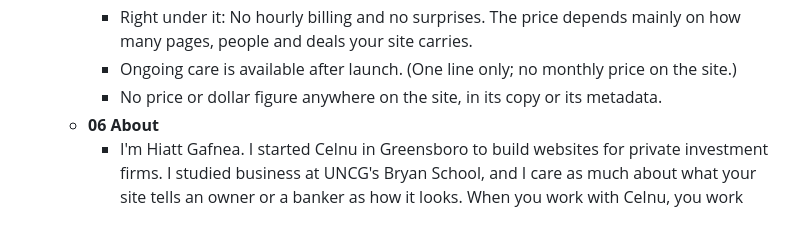
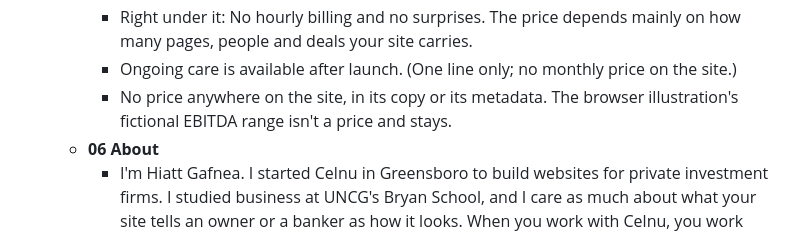
Before and after one commit to sqoax/celnu, a Markdown page: CLAUDE.md, the part around the change. Drawn GitHub-style.

Commit message:
Keep the illustration's EBITDA range out of the no-price rule
Co-Authored-By: Claude Opus 5.5 <noreply@anthropic.com>

```diff
--- a/CLAUDE.md
+++ b/CLAUDE.md
@@ -70,7 +70,7 @@ One page, in this order. Section labels are bold numbered eyebrows (01, 02 …).
      - Every project is a fixed price, quoted after a short call, once you've seen your homepage concept.
      - Right under it: No hourly billing and no surprises. The price depends mainly on how many pages, people and deals your site carries.
      - Ongoing care is available after launch. (One line only; no monthly price on the site.)
-     - No price or dollar figure anywhere on the site, in its copy or its metadata.
+     - No price anywhere on the site, in its copy or its metadata. The browser illustration's fictional EBITDA range isn't a price and stays.
    - **06 About**
      - I'm Hiatt Gafnea. I started Celnu in Greensboro to build websites for private investment firms. I studied business at UNCG's Bryan School, and I care as much about what your site tells an owner or a banker as how it looks. When you work with Celnu, you work with me: I do the research, the design and the build, and I answer my own email. I'm in Greensboro and glad to meet in person anywhere in North Carolina.
      - A 4:5 portrait beside the bio, alt text "Portrait of Hiatt Gafnea". The source is `site/src/assets/hiatt.jpg`, processed by Astro's image pipeline so only resized versions ship.
```
